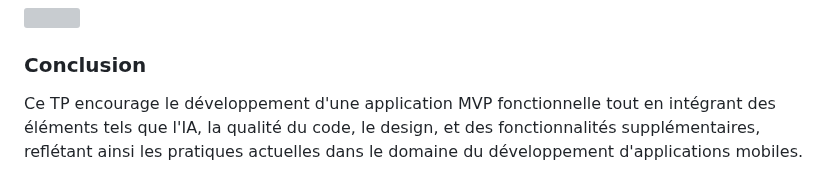
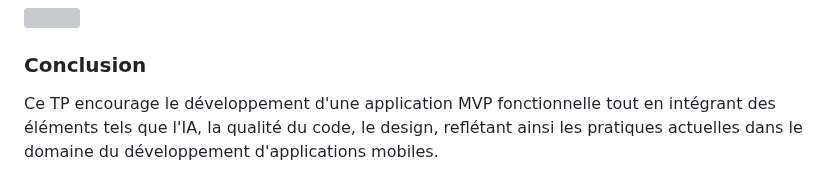
Before and after one commit to RACHADDOUlFIKAR/Developpement-Mobile-TP-I2A-, a Markdown page: README.md, the part around the change. Drawn GitHub-style; grey boxes are pictures that could not be loaded.

```diff
--- a/README.md
+++ b/README.md
@@ -79,4 +79,4 @@ En enrichissant notre application, nous avons intégré des fonctionnalités sup
 
 ### Conclusion
 
-Ce TP encourage le développement d'une application MVP fonctionnelle tout en intégrant des éléments tels que l'IA, la qualité du code, le design, et des fonctionnalités supplémentaires, reflétant ainsi les pratiques actuelles dans le domaine du développement d'applications mobiles.
+Ce TP encourage le développement d'une application MVP fonctionnelle tout en intégrant des éléments tels que l'IA, la qualité du code, le design, reflétant ainsi les pratiques actuelles dans le domaine du développement d'applications mobiles.
```
